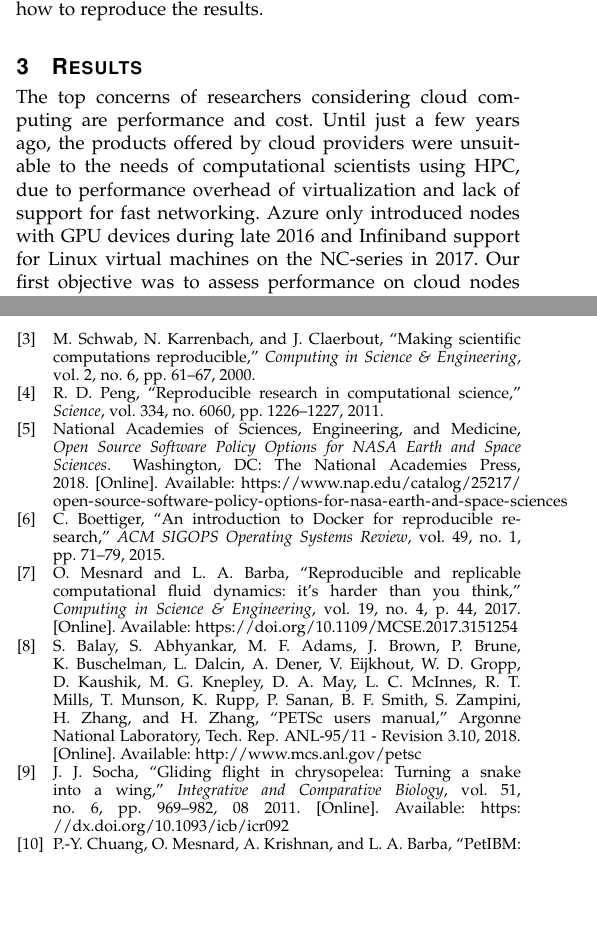
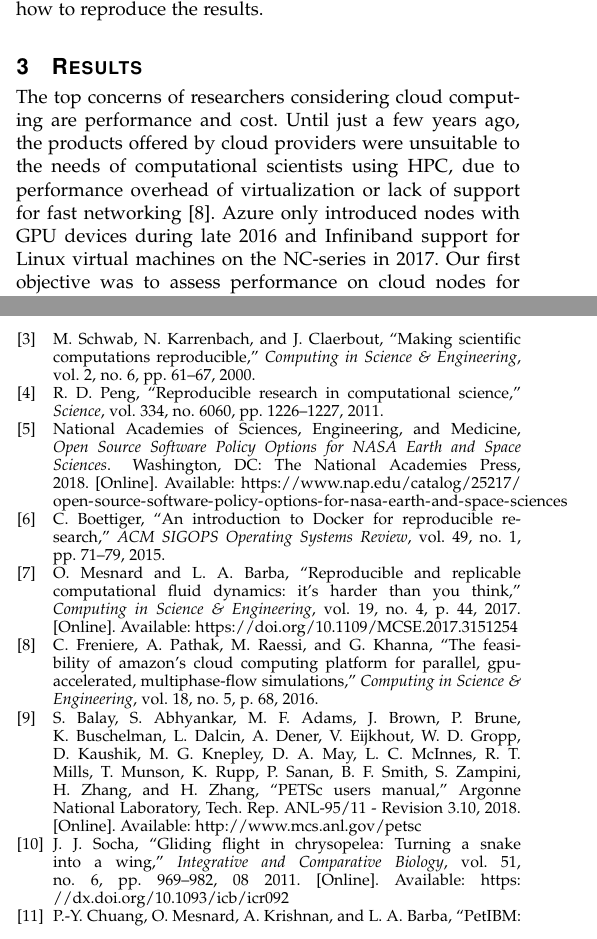
Before and after one commit to barbagroup/cloud-repro, a LaTeX paper (tex/MesnardoBarba2019.tex, which reads tex/MesnardoBarba2019.bib): two parts of the columns of pages 4 and 9 of 10, joined at a grey line, cut so that both start at the same text, the shorter picture padded with empty space. Compiled offline with pdfLaTeX.

Commit message:
Cite Freniere et al. (2016)

```diff
--- a/tex/MesnardoBarba2019.bib
+++ b/tex/MesnardoBarba2019.bib
@@ -19,6 +19,17 @@
 	Title = {An introduction to {Docker} for reproducible research},
 	Volume = {49},
 	Year = {2015}}
+
+@article{freniere_et_2016,
+	title={The Feasibility of Amazon's Cloud Computing Platform for Parallel, GPU-Accelerated, Multiphase-Flow Simulations},
+	author={Freniere, Cole and Pathak, Ashish and Raessi, Mehdi and Khanna, Gaurav},
+	journal={Computing in Science \& Engineering},
+	volume={18},
+	number={5},
+	pages={68},
+	year={2016},
+	publisher={IEEE Computer Society}
+}
 
 @article{peng_2011,
 	Author = {Peng, Roger D},
--- a/tex/MesnardoBarba2019.tex
+++ b/tex/MesnardoBarba2019.tex
@@ -249,7 +249,7 @@ The reproducibility packages of the examples showcased in the next section are a
 \section{Results}\label{sec:results}
 
 The top concerns of researchers considering cloud computing are performance and cost.
-Until just a few years ago, the products offered by cloud providers were unsuitable to the needs of computational scientists using HPC, due to performance overhead of virtualization and lack of support for fast networking.
+Until just a few years ago, the products offered by cloud providers were unsuitable to the needs of computational scientists using HPC, due to performance overhead of virtualization or lack of support for fast networking \cite{freniere_et_2016}.
 Azure only introduced nodes with GPU devices during late 2016 and Infiniband support for Linux virtual machines on the NC-series in 2017.
 Our first objective was to assess performance on cloud nodes for the type of computations in our research workflows with  tightly coupled parallel applications.
 We present results from benchmarks and test-cases showing that we are able to obtain similar performance in terms of latency and bandwidth using the Azure virtual network, comparing to a traditional university-managed HPC cluster (Colonial One).
```
Also changed, not shown: tex/MesnardoBarba2019.bbl.
